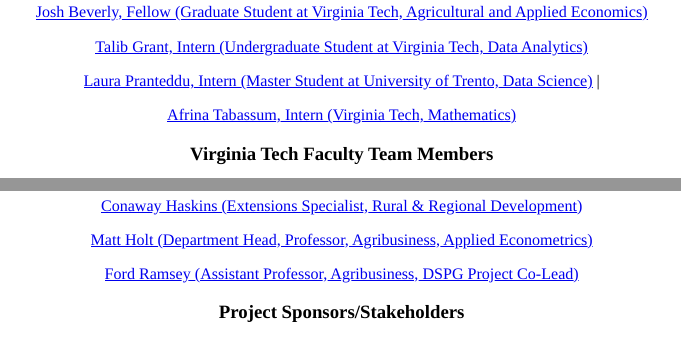
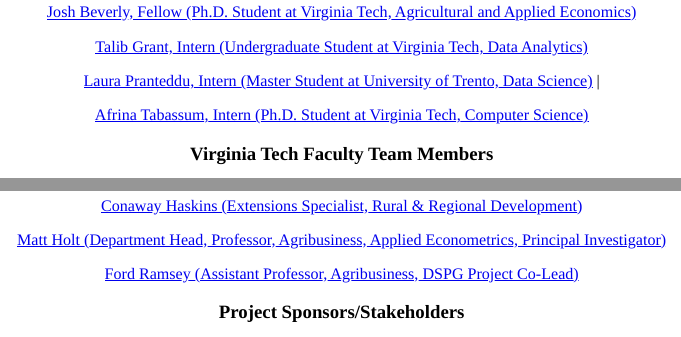
Before and after one commit to jpbeverly/Page_website, an R Markdown document (content/team.Rmd): the page in a window 1100 px wide, from 550 px down, and a second part further down, joined at a grey line. The pictures show the output file content/team.html that the author committed with the source, opened offline.

Commit message:
Team Edits

```diff
--- a/content/team.Rmd
+++ b/content/team.Rmd
@@ -26,13 +26,13 @@
 <center>
 ![Josh Beverly](/images/Josh.Beverly.VT.jpg){width=150px height=200px} ![Talib Grant](/Talib.Grant.VT.jpg){width=150px height=200px} ![Laura Pranteddu](/images/Laura.Pranteddu.VT.JPG){width=150px height=200px} ![Afrina Tabassum](/images/Afrina.Tabassum.VT.jpg){width=150px height=200px}
 
-[Josh Beverly, Fellow (Graduate Student at Virginia Tech, Agricultural and Applied Economics)](https://github.com/jpbeverly)
+[Josh Beverly, Fellow (Ph.D. Student at Virginia Tech, Agricultural and Applied Economics)](https://github.com/jpbeverly)
 
 [Talib Grant, Intern (Undergraduate Student at Virginia Tech, Data Analytics) ](https://github.com/tkgrant)
 
 [Laura Pranteddu, Intern (Master Student at University of Trento, Data Science)](https://github.com/lp9kh) |
 
-[Afrina Tabassum, Intern (Virginia Tech, Mathematics)](https://github.com/sp3sd)
+[Afrina Tabassum, Intern (Ph.D. Student at Virginia Tech, Computer Science)](https://github.com/sp3sd)
 
 </center>
 
@@ -51,7 +51,7 @@
 
 [Conaway Haskins (Extensions Specialist, Rural & Regional Development)](https://ext.vt.edu/community-leadership/people/conaway-haskins.html)
 
-[Matt Holt (Department Head, Professor, Agribusiness, Applied Econometrics)](https://aaec.vt.edu/people/faculty/holt-matthew.htmln)
+[Matt Holt (Department Head, Professor, Agribusiness, Applied Econometrics, Principal Investigator)](https://aaec.vt.edu/people/faculty/holt-matthew.htmln)
 
 [Ford Ramsey (Assistant Professor, Agribusiness, DSPG Project Co-Lead)](https://aaec.vt.edu/people/faculty/ramsey-ford.html)
 
```
Also changed, not shown: content/team.html, 1 other file.
